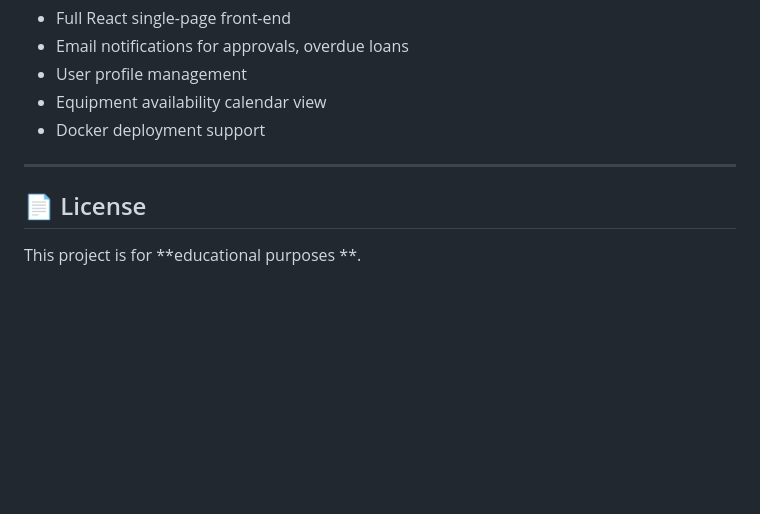
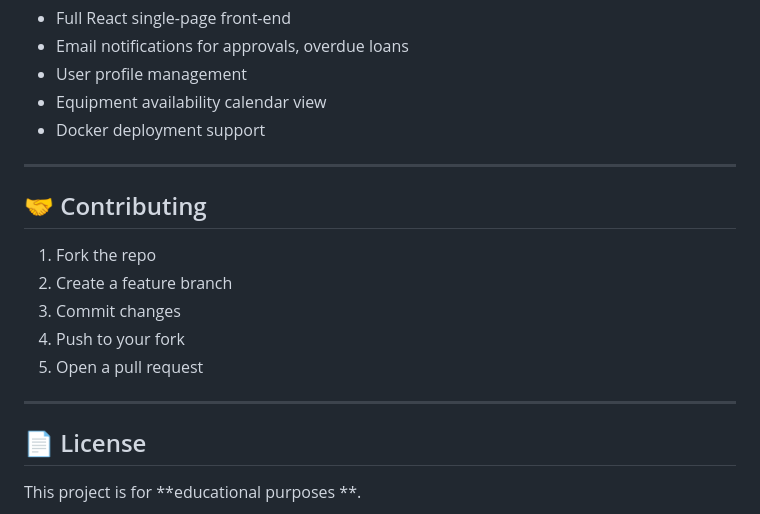
Before and after one commit to dheeraj2804/wsu_erp_system, a Markdown page: README.md, the part around the change. Rendered like a GitHub page; blank space fills up the shorter version.

```diff
--- a/README.md
+++ b/README.md
@@ -173,5 +173,14 @@ Displays:
 
 ---
 
+## 🤝 Contributing
+1. Fork the repo
+2. Create a feature branch
+3. Commit changes
+4. Push to your fork
+5. Open a pull request
+
+---
+
 ## 📄 License
 This project is for **educational purposes **.
```
